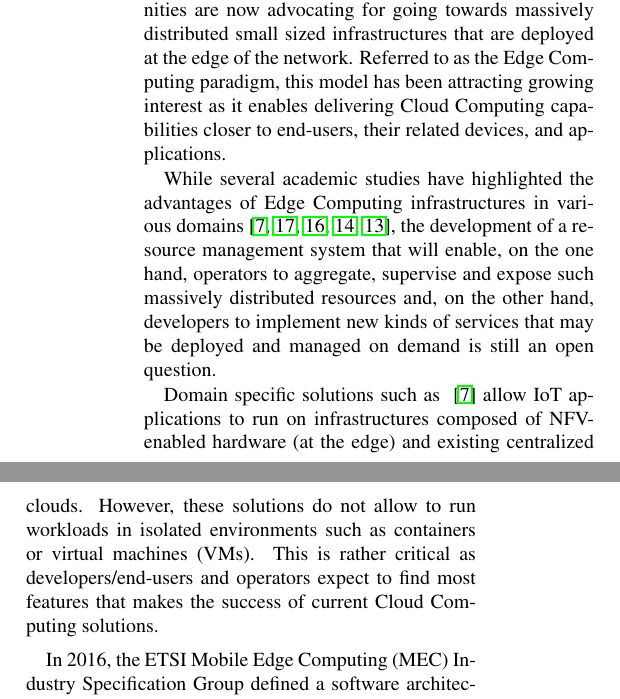
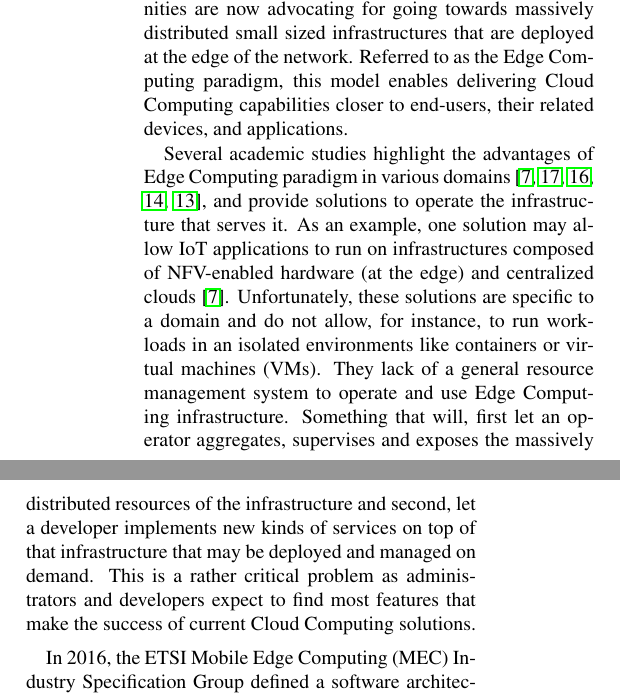
Before and after one commit to BeyondTheClouds/hotedge2018, a LaTeX document (hotedge2018.tex, which reads introduction.tex): two parts of the columns of page 1 of 7, joined at a grey line, cut so that both start at the same text. Compiled offline with pdfLaTeX; a LaTeX package or settings file that is missing is left out.

Commit message:
My first pass on the introduction

```diff
--- a/introduction.tex
+++ b/introduction.tex
@@ -10,35 +10,53 @@ Virtualization (NFV) technologies, Cloud and Network communities are now advocat
 for going towards massively distributed small sized infrastructures
 that are deployed at the edge of the network.
 %
-Referred to as the Edge Computing paradigm, this model has been attracting
-growing interest as it enables delivering Cloud
+Referred to as the Edge Computing paradigm, this model enables delivering Cloud
 Computing capabilities closer to end-users, their related devices, and applications.
 %
 
 %% A lot of academics works focus on how to leverage these
 %% infrastructures to address specicifc use-cases
-While several academic studies have highlighted the advantages of Edge
-Computing infrastructures in various
+Several academic studies highlight the advantages of Edge Computing
+paradigm in various
 domains~\cite{bonomi2012fog,zhang2015cloud,yi2015fog,shi2016edge,satyanarayanan2017emergence},
-the development of
-%%  We need a resource management system that enables administrators to
-%% operate and end-users to use edge resources.
-a resource management system that will enable, on the one hand,
-operators to aggregate, supervise and expose such massively
-distributed resources and, on the other hand, developers to implement
-new kinds of services that may be deployed and managed on demand is
-still an open question.
+%%
+and provide solutions to operate the infrastructure that serves it. As
+an example, one solution may allow IoT applications to run on
+infrastructures composed of NFV-enabled hardware (at the edge) and
+centralized clouds~\cite{bonomi2012fog}. Unfortunately, these
+solutions are specific to a domain and do not allow, for instance, to
+run workloads in an isolated environments like containers or virtual
+machines (VMs). They lack of a general resource management system to
+operate and use Edge Computing infrastructure. Something that will,
+first let an operator aggregates, supervises and exposes the massively
+distributed resources of the infrastructure and second, let a
+developer implements new kinds of services on top of that
+infrastructure that may be deployed and managed on demand. This is a
+rather critical problem as administrators and developers expect to
+find most features that make the success of current Cloud Computing
+solutions.
 
-%%  Delivierng en Edge IaaS system is complex
-Domain specific solutions such as ~\cite{bonomi2012fog} allow IoT applications
-to run on infrastructures composed of NFV-enabled hardware (at the edge) and
-existing centralized clouds. However, these solutions do not allow to
-run workloads in isolated environments such as containers or virtual
-machines (VMs).
-%
-This is rather critical as developers/end-users and operators expect to find
-most features that makes the success of current Cloud Computing solutions.
+%% Thus, the development of a general resource management system to
+%% operate and use Edge Computing infrastructures is still an open
+%% question.
 
+%% %%  We need a resource management system that enables administrators to
+%% %% operate and end-users to use edge resources.
+%% %% a resource management system that will enable, on the one hand,
+%% %% an operator to aggregate, supervise and expose such massively
+%% %% distributed resources and, on the other hand, a developer to implement
+%% %% new kinds of services that may be deployed and managed on demand is
+%% %% still an open question.
+
+%% %%  Delivierng en Edge IaaS system is complex
+%% Domain specific solutions~\cite{bonomi2012fog} allow IoT applications
+%% to run on infrastructures composed of NFV-enabled hardware (at the
+%% edge) and existing centralized clouds. However, these solutions do not
+%% allow to run workloads in isolated environments such as containers or
+%% virtual machines (VMs).
+%% %
+%% This is rather critical as developers/end-users expect to find
+%% most features that makes the success of current Cloud Computing solutions.
 In 2016, the ETSI Mobile Edge Computing (MEC)
 Industry Specification Group defined  a software architecture
 to orchestrate distinct independent cloud systems, \aka Virtual
```
